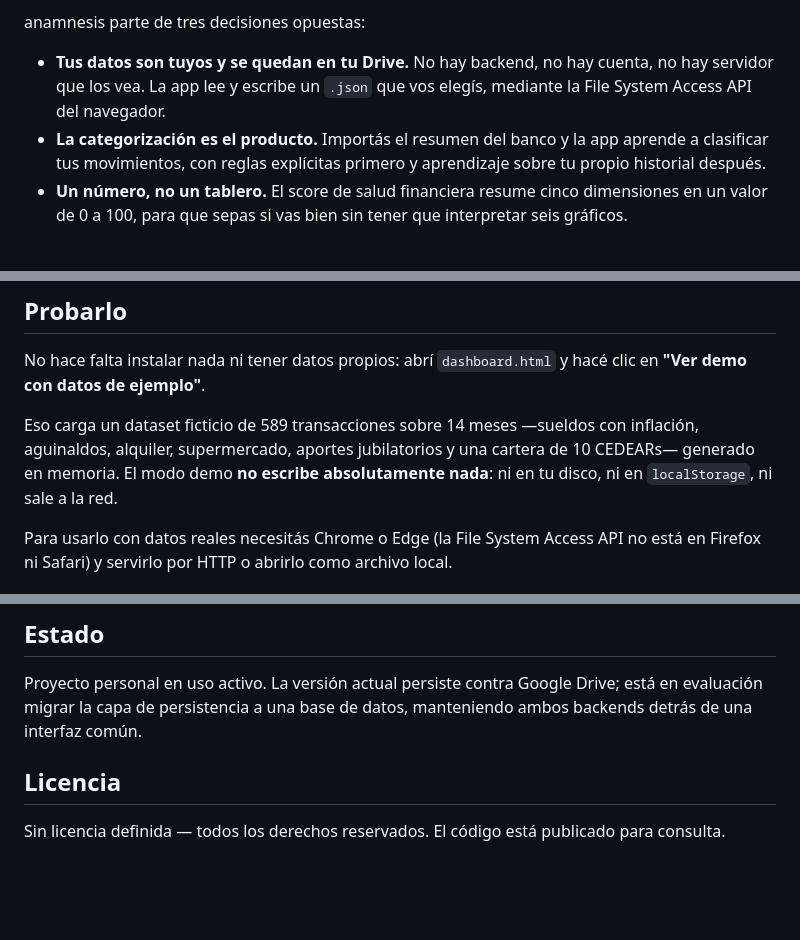
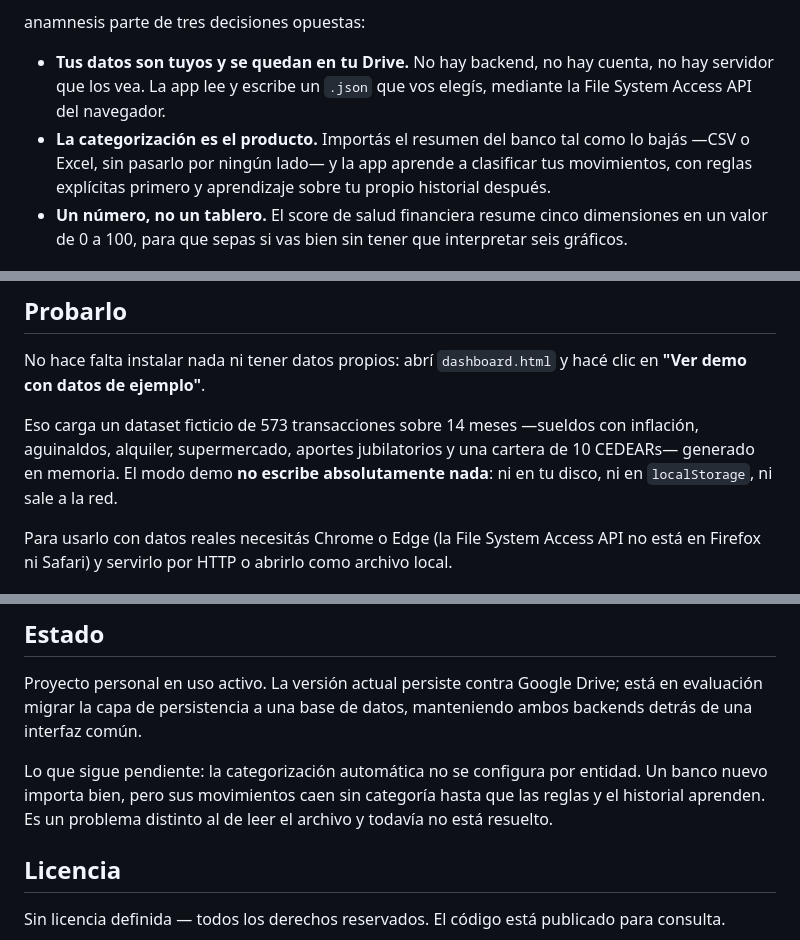
Before and after one commit to dev-jalm/anamnesis, a Markdown page: README.md, 3 parts joined by grey strips. Rendered like a GitHub page; blank space fills up the shorter version.

```diff
--- a/README.md
+++ b/README.md
@@ -13,7 +13,7 @@ Las apps de finanzas personales suelen fallar en lo mismo: te piden las credenci
 anamnesis parte de tres decisiones opuestas:
 
 - **Tus datos son tuyos y se quedan en tu Drive.** No hay backend, no hay cuenta, no hay servidor que los vea. La app lee y escribe un `.json` que vos elegís, mediante la File System Access API del navegador.
-- **La categorización es el producto.** Importás el resumen del banco y la app aprende a clasificar tus movimientos, con reglas explícitas primero y aprendizaje sobre tu propio historial después.
+- **La categorización es el producto.** Importás el resumen del banco tal como lo bajás —CSV o Excel, sin pasarlo por ningún lado— y la app aprende a clasificar tus movimientos, con reglas explícitas primero y aprendizaje sobre tu propio historial después.
 - **Un número, no un tablero.** El score de salud financiera resume cinco dimensiones en un valor de 0 a 100, para que sepas si vas bien sin tener que interpretar seis gráficos.
 
 ## Cómo se ve
@@ -37,7 +37,7 @@ _Capturas pendientes._
 
 No hace falta instalar nada ni tener datos propios: abrí `dashboard.html` y hacé clic en **"Ver demo con datos de ejemplo"**.
 
-Eso carga un dataset ficticio de 589 transacciones sobre 14 meses —sueldos con inflación, aguinaldos, alquiler, supermercado, aportes jubilatorios y una cartera de 10 CEDEARs— generado en memoria. El modo demo **no escribe absolutamente nada**: ni en tu disco, ni en `localStorage`, ni sale a la red.
+Eso carga un dataset ficticio de 573 transacciones sobre 14 meses —sueldos con inflación, aguinaldos, alquiler, supermercado, aportes jubilatorios y una cartera de 10 CEDEARs— generado en memoria. El modo demo **no escribe absolutamente nada**: ni en tu disco, ni en `localStorage`, ni sale a la red.
 
 Para usarlo con datos reales necesitás Chrome o Edge (la File System Access API no está en Firefox ni Safari) y servirlo por HTTP o abrirlo como archivo local.
 
@@ -100,6 +112,8 @@ Al ser el modo demo, las capturas no exponen información real.
 
 Proyecto personal en uso activo. La versión actual persiste contra Google Drive; está en evaluación migrar la capa de persistencia a una base de datos, manteniendo ambos backends detrás de una interfaz común.
 
+Lo que sigue pendiente: la categorización automática no se configura por entidad. Un banco nuevo importa bien, pero sus movimientos caen sin categoría hasta que las reglas y el historial aprenden. Es un problema distinto al de leer el archivo y todavía no está resuelto.
+
 ## Licencia
 
 Sin licencia definida — todos los derechos reservados. El código está publicado para consulta.
```
Also changed, not shown: other parts of README.md (+20 -8 lines).
